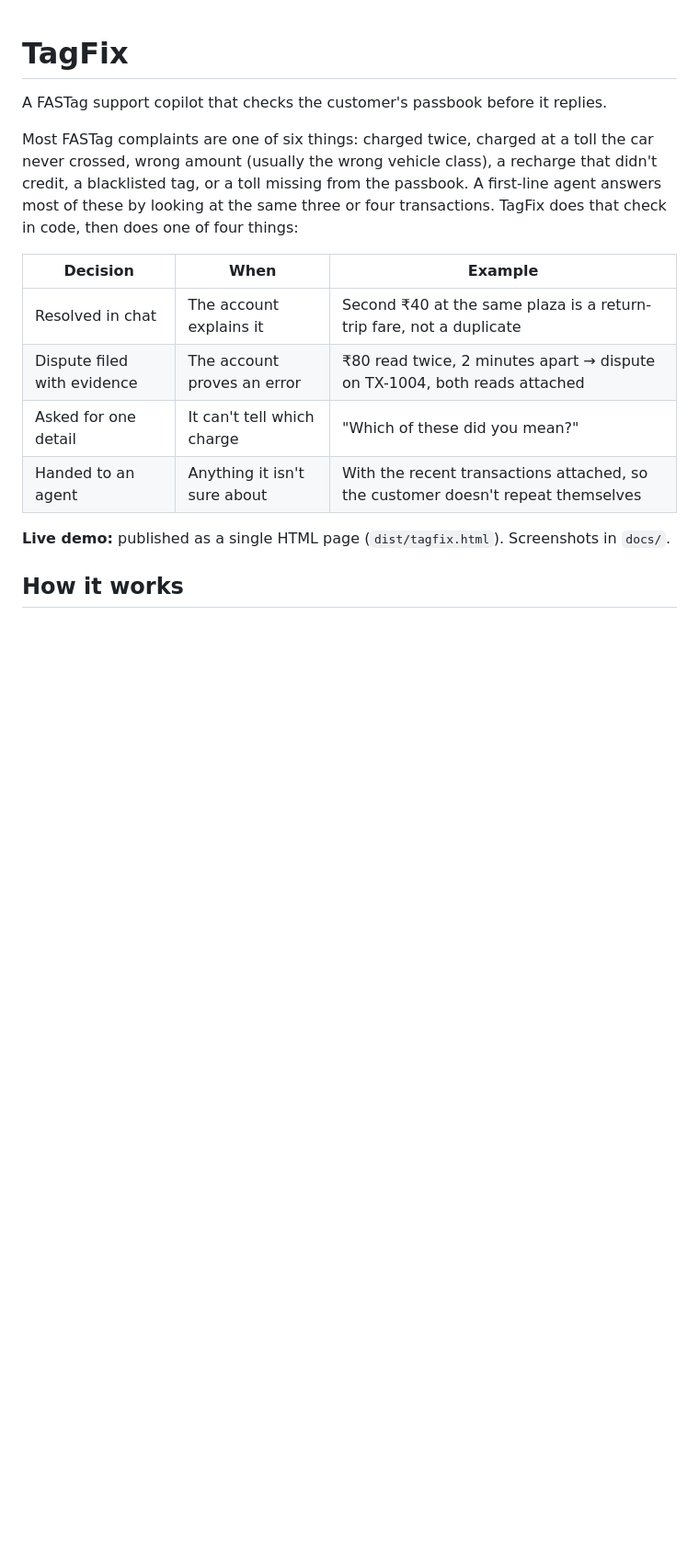
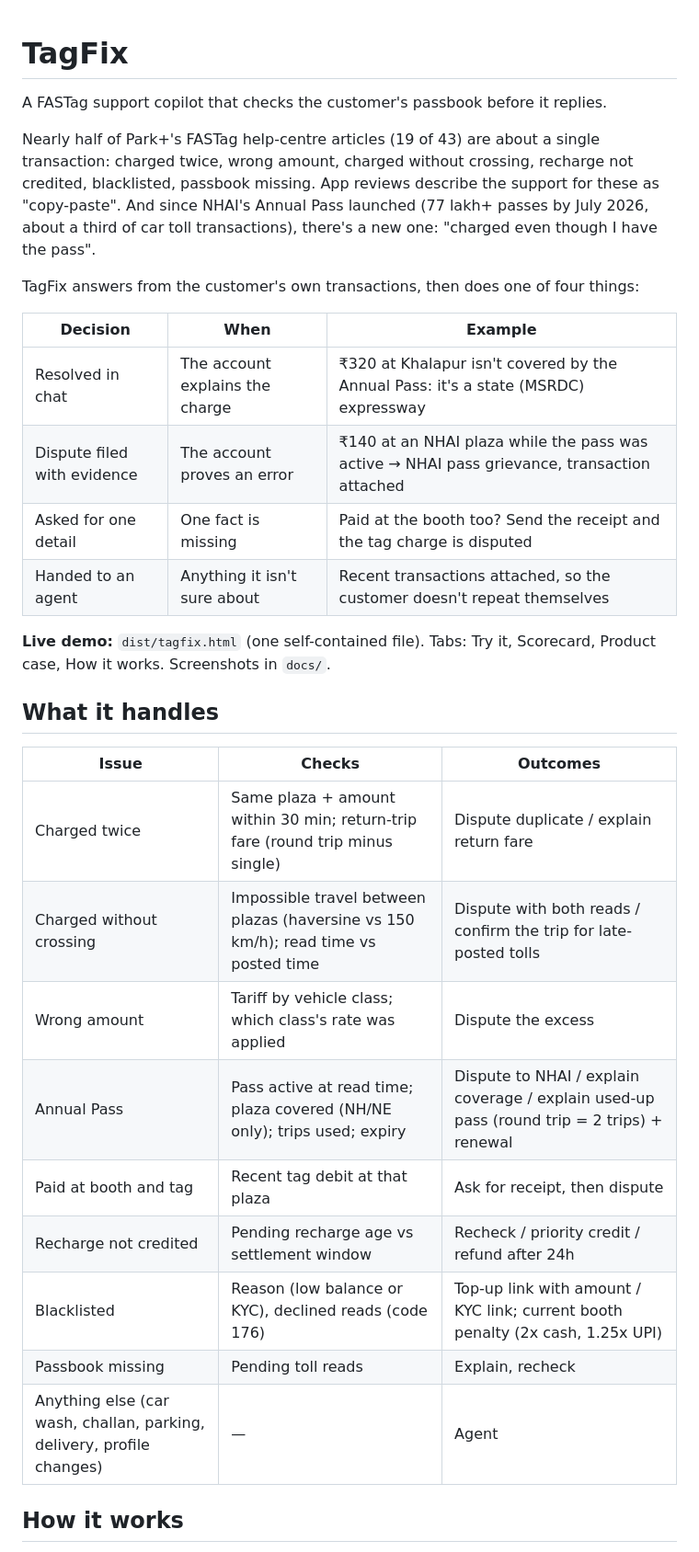
Before and after one commit to khushisinghal21/tagfix, a Markdown page: README.md, the part around one of its changes. Shown at 92% size. Rendered like a GitHub page; blank space fills up the shorter version.

```diff
--- a/README.md
+++ b/README.md
@@ -2,16 +2,32 @@
 
 A FASTag support copilot that checks the customer's passbook before it replies.
 
-Most FASTag complaints are one of six things: charged twice, charged at a toll the car never crossed, wrong amount (usually the wrong vehicle class), a recharge that didn't credit, a blacklisted tag, or a toll missing from the passbook. A first-line agent answers most of these by looking at the same three or four transactions. TagFix does that check in code, then does one of four things:
+Nearly half of Park+'s FASTag help-centre articles (19 of 43) are about a single transaction: charged twice, wrong amount, charged without crossing, recharge not credited, blacklisted, passbook missing. App reviews describe the support for these as "copy-paste". And since NHAI's Annual Pass launched (77 lakh+ passes by July 2026, about a third of car toll transactions), there's a new one: "charged even though I have the pass".
+
+TagFix answers from the customer's own transactions, then does one of four things:
 
 | Decision | When | Example |
 |---|---|---|
-| Resolved in chat | The account explains it | Second ₹40 at the same plaza is a return-trip fare, not a duplicate |
-| Dispute filed with evidence | The account proves an error | ₹80 read twice, 2 minutes apart → dispute on TX-1004, both reads attached |
-| Asked for one detail | It can't tell which charge | "Which of these did you mean?" |
-| Handed to an agent | Anything it isn't sure about | With the recent transactions attached, so the customer doesn't repeat themselves |
+| Resolved in chat | The account explains the charge | ₹320 at Khalapur isn't covered by the Annual Pass: it's a state (MSRDC) expressway |
+| Dispute filed with evidence | The account proves an error | ₹140 at an NHAI plaza while the pass was active → NHAI pass grievance, transaction attached |
+| Asked for one detail | One fact is missing | Paid at the booth too? Send the receipt and the tag charge is disputed |
+| Handed to an agent | Anything it isn't sure about | Recent transactions attached, so the customer doesn't repeat themselves |
 
-**Live demo:** published as a single HTML page (`dist/tagfix.html`). Screenshots in `docs/`.
+**Live demo:** `dist/tagfix.html` (one self-contained file). Tabs: Try it, Scorecard, Product case, How it works. Screenshots in `docs/`.
+
+## What it handles
+
+| Issue | Checks | Outcomes |
+|---|---|---|
+| Charged twice | Same plaza + amount within 30 min; return-trip fare (round trip minus single) | Dispute duplicate / explain return fare |
+| Charged without crossing | Impossible travel between plazas (haversine vs 150 km/h); read time vs posted time | Dispute with both reads / confirm the trip for late-posted tolls |
+| Wrong amount | Tariff by vehicle class; which class's rate was applied | Dispute the excess |
+| Annual Pass | Pass active at read time; plaza covered (NH/NE only); trips used; expiry | Dispute to NHAI / explain coverage / explain used-up pass (round trip = 2 trips) + renewal |
+| Paid at booth and tag | Recent tag debit at that plaza | Ask for receipt, then dispute |
+| Recharge not credited | Pending recharge age vs settlement window | Recheck / priority credit / refund after 24h |
+| Blacklisted | Reason (low balance or KYC), declined reads (code 176) | Top-up link with amount / KYC link; current booth penalty (2x cash, 1.25x UPI) |
+| Passbook missing | Pending toll reads | Explain, recheck |
+| Anything else (car wash, challan, parking, delivery, profile changes) | — | Agent |
 
 ## How it works
 
```
Also changed, not shown: other parts of README.md (+37 -23 lines), docs/how.png, docs/mobile.png, docs/product.png (added), docs/score.png, docs/try-dark.png, docs/try-desktop.png, 4 other files.
